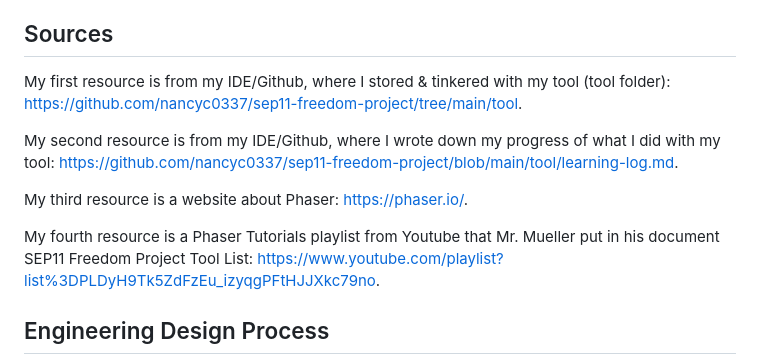
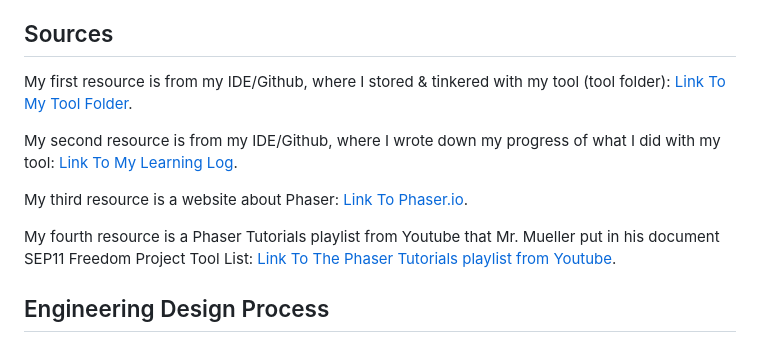
Before and after one commit to nancyc0337/sep11-freedom-project, a Markdown page: blog/entry01.md, the part around the change. GitHub-like rendering.

Commit message:
edit blog 1

```diff
--- a/blog/entry01.md
+++ b/blog/entry01.md
@@ -13,13 +13,13 @@ For this year's Year-Long Freedom Project, I wanted to work with someone else (a
 
 ## Sources
 
-My first resource is from my IDE/Github, where I stored & tinkered with my tool (tool folder): https://github.com/nancyc0337/sep11-freedom-project/tree/main/tool.
+My first resource is from my IDE/Github, where I stored & tinkered with my tool (tool folder): [Link To My Tool Folder](https://github.com/nancyc0337/sep11-freedom-project/tree/main/tool).
 
-My second resource is from my IDE/Github, where I wrote down my progress of what I did with my tool: https://github.com/nancyc0337/sep11-freedom-project/blob/main/tool/learning-log.md.
+My second resource is from my IDE/Github, where I wrote down my progress of what I did with my tool: [Link To My Learning Log](https://github.com/nancyc0337/sep11-freedom-project/blob/main/tool/learning-log.md).
 
-My third resource is a website about Phaser: https://phaser.io/.
+My third resource is a website about Phaser: [Link To Phaser.io](https://phaser.io/).
 
-My fourth resource is a Phaser Tutorials playlist from Youtube that Mr. Mueller put in his document SEP11 Freedom Project Tool List: https://www.youtube.com/playlist?list%3DPLDyH9Tk5ZdFzEu_izyqgPFtHJJXkc79no.
+My fourth resource is a Phaser Tutorials playlist from Youtube that Mr. Mueller put in his document SEP11 Freedom Project Tool List: [Link To The Phaser Tutorials playlist from Youtube](https://www.youtube.com/playlist?list%3DPLDyH9Tk5ZdFzEu_izyqgPFtHJJXkc79no).
 
 ## Engineering Design Process
 
```
